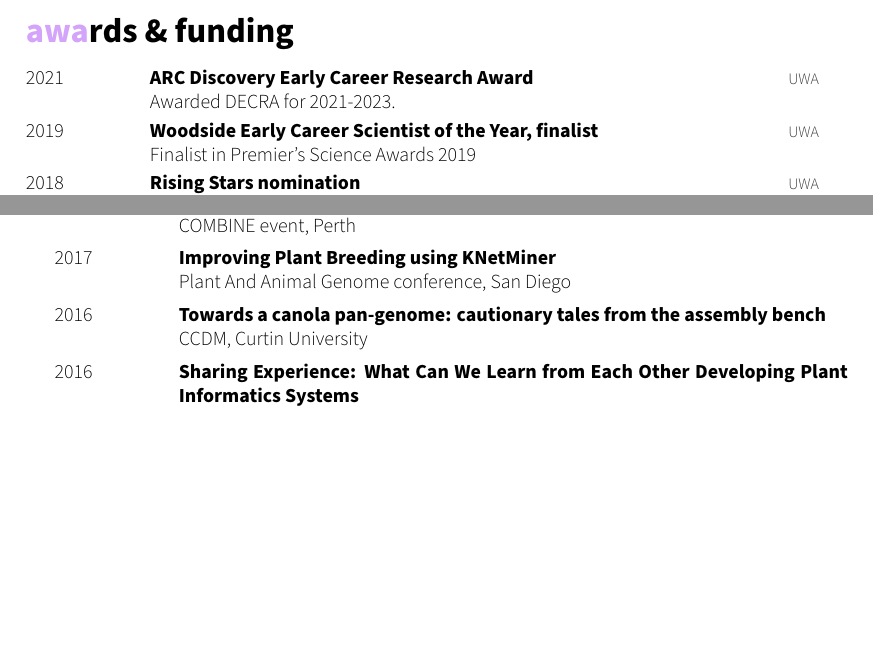
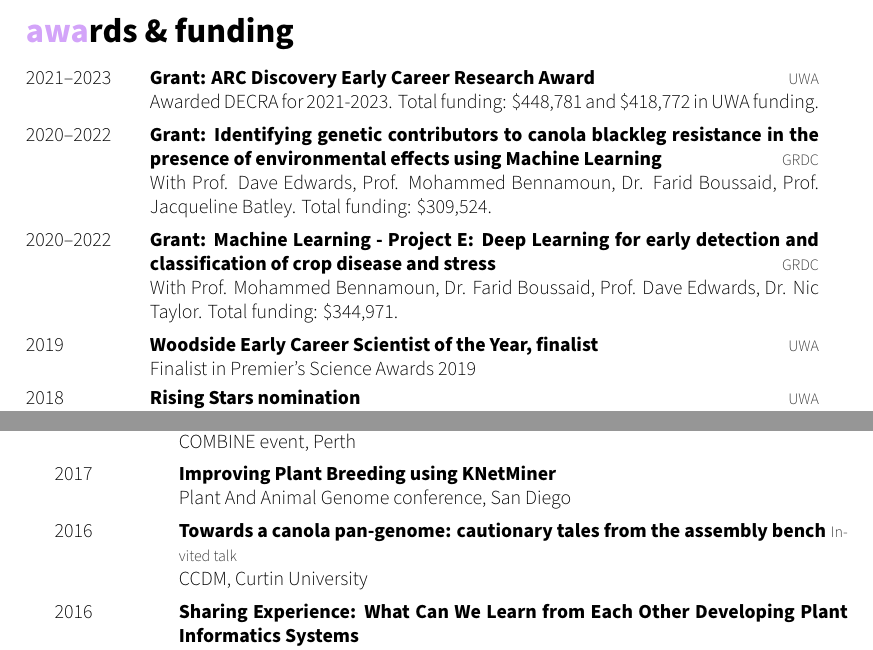
Before and after one commit to philippbayer/CV, a LaTeX CV (cv_10.tex): two parts of pages 8 and 11 of 11, joined at a grey line, cut so that both start at the same text, the shorter picture padded with empty space. Compiled offline with XeLaTeX.

Commit message:
Update with missing grants

```diff
--- a/cv_10.tex
+++ b/cv_10.tex
@@ -265,10 +266,22 @@ using bioinformatic approaches}
 \begin{entrylist}
 %------------------------------------------------
 \entry
-{2021}
-{ARC Discovery Early Career Research Award}
+{2021--2023}
+{Grant: ARC Discovery Early Career Research Award}
 {UWA}
-{Awarded DECRA for 2021-2023.}
+{Awarded DECRA for 2021-2023. Total funding: \$448,781 and \$418,772 in UWA funding.}
+%------------------------------------------------
+\entry
+{2020--2022}
+{Grant: Identifying genetic contributors to canola blackleg resistance in the presence of environmental effects using Machine Learning}
+{GRDC}
+{With Prof. Dave Edwards, Prof. Mohammed Bennamoun, Dr. Farid Boussaid, Prof. Jacqueline Batley. Total funding: \$309,524.}
+%------------------------------------------------
+\entry
+{2020--2022}
+{Grant: Machine Learning - Project E: Deep Learning for early detection and classification of crop disease and stress}
+{GRDC}
+{With Prof. Mohammed Bennamoun, Dr. Farid Boussaid, Prof. Dave Edwards, Dr. Nic Taylor. Total funding: \$344,971.}
 %------------------------------------------------
 \entry
 {2019}
@@ -553,7 +567,7 @@ using bioinformatic approaches}
 \entry
 {2016}
 {Towards a canola pan-genome: cautionary tales from the assembly bench}
-{}
+{Invited talk}
 {CCDM, Curtin University}
 %------------------------------------------------
 \entry
```
Also changed, not shown: cv_10.pdf, cv_10.tex (46 more changed lines).
